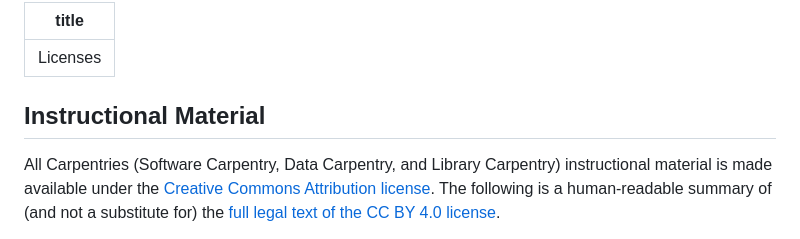
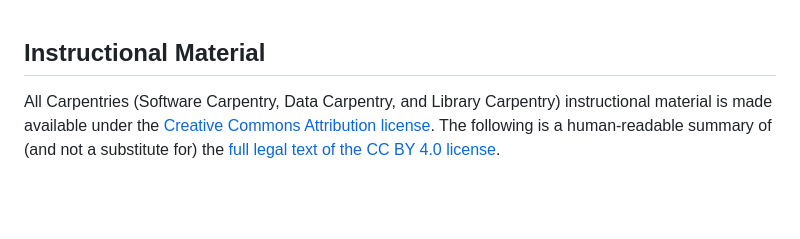
Before and after one commit to christopher-wild/FAIR4RS-Packaging, a Markdown page: LICENSE.md, the part around the change. GitHub-like rendering; blank space fills up the shorter version.

Commit message:
update LICENSE and add SECURITY.

```diff
--- a/LICENSE.md
+++ b/LICENSE.md
@@ -1,9 +1,4 @@
----
-title: "Licenses"
----
-
 ## Instructional Material
-
 All Carpentries (Software Carpentry, Data Carpentry, and Library Carpentry)
 instructional material is made available under the [Creative Commons
 Attribution license][cc-by-human]. The following is a human-readable summary of
```
Also changed, not shown: SECURITY.md (added, +32 -0 lines).
